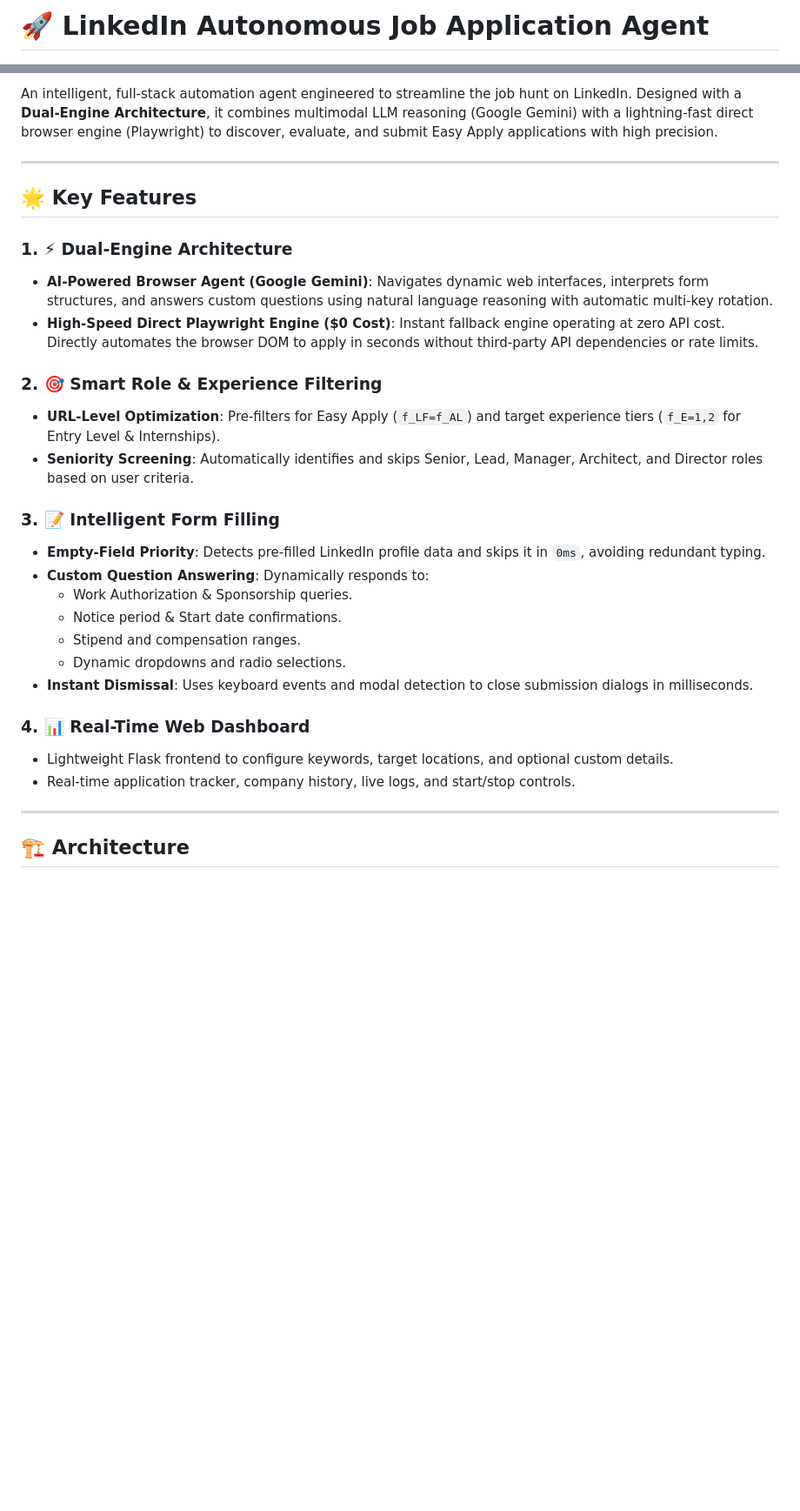
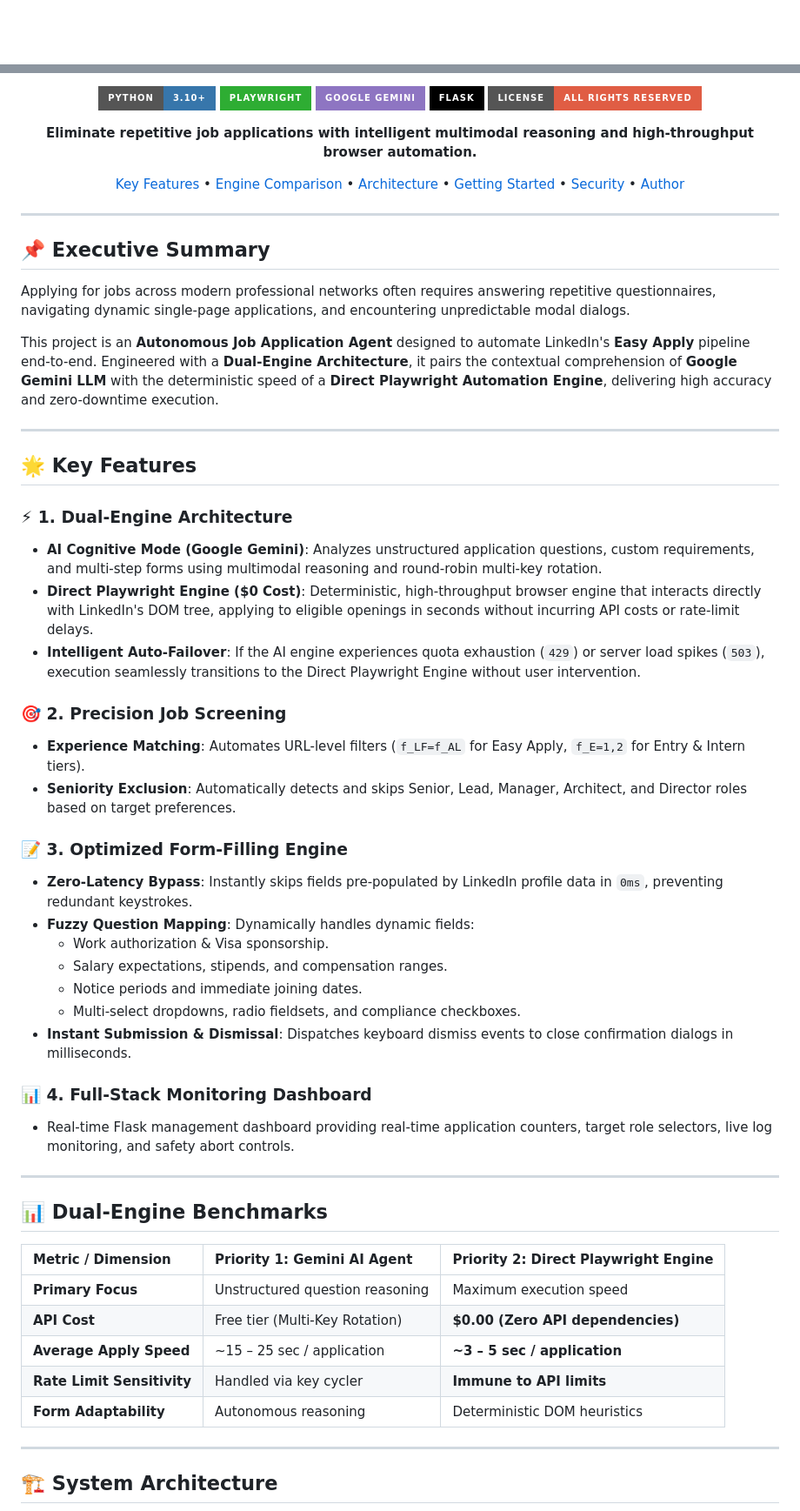
Before and after one commit to mohammadthaheer2005/LinkedIn-Job-Automation, a Markdown page: README.md, 2 parts joined by grey strips. Shown at 87% size. Drawn GitHub-style; badges without logos; blank space fills up the shorter version.

````diff
--- a/README.md
+++ b/README.md
@@ -1,2 +1,2 @@
-# 🚀 LinkedIn Autonomous Job Application Agent
+<div align="center">
 
@@ -8,34 +5,66 @@
 
-An intelligent, full-stack automation agent engineered to streamline the job hunt on LinkedIn. Designed with a **Dual-Engine Architecture**, it combines multimodal LLM reasoning (Google Gemini) with a lightning-fast direct browser engine (Playwright) to discover, evaluate, and submit Easy Apply applications with high precision.
+[![Python 3.10+](https://img.shields.io/badge/Python-3.10%2B-3776AB?style=for-the-badge&logo=python&logoColor=white)](https://python.org)
+[![Playwright](https://img.shields.io/badge/Playwright-2EAD33?style=for-the-badge&logo=playwright&logoColor=white)](https://playwright.dev)
+[![Google Gemini](https://img.shields.io/badge/Google%20Gemini-8E75C2?style=for-the-badge&logo=google&logoColor=white)](https://aistudio.google.com)
+[![Flask](https://img.shields.io/badge/Flask-000000?style=for-the-badge&logo=flask&logoColor=white)](https://flask.palletsprojects.com)
+[![License: Proprietary](https://img.shields.io/badge/License-All%20Rights%20Reserved-red?style=for-the-badge)](LICENSE)
+
+<p align="center">
+  <b>Eliminate repetitive job applications with intelligent multimodal reasoning and high-throughput browser automation.</b>
+</p>
+
+[Key Features](#-key-features) • [Engine Comparison](#-dual-engine-benchmarks) • [Architecture](#-system-architecture) • [Getting Started](#-getting-started) • [Security](#-security--data-privacy) • [Author](#-author)
+
+---
+
+</div>
+
+## 📌 Executive Summary
+
+Applying for jobs across modern professional networks often requires answering repetitive questionnaires, navigating dynamic single-page applications, and encountering unpredictable modal dialogs.
+
+This project is an **Autonomous Job Application Agent** designed to automate LinkedIn's **Easy Apply** pipeline end-to-end. Engineered with a **Dual-Engine Architecture**, it pairs the contextual comprehension of **Google Gemini LLM** with the deterministic speed of a **Direct Playwright Automation Engine**, delivering high accuracy and zero-downtime execution.
 
 ---
 
 ## 🌟 Key Features
 
-### 1. ⚡ Dual-Engine Architecture
-- **AI-Powered Browser Agent (Google Gemini)**: Navigates dynamic web interfaces, interprets form structures, and answers custom questions using natural language reasoning with automatic multi-key rotation.
-- **High-Speed Direct Playwright Engine ($0 Cost)**: Instant fallback engine operating at zero API cost. Directly automates the browser DOM to apply in seconds without third-party API dependencies or rate limits.
+### ⚡ 1. Dual-Engine Architecture
+* **AI Cognitive Mode (Google Gemini)**: Analyzes unstructured application questions, custom requirements, and multi-step forms using multimodal reasoning and round-robin multi-key rotation.
+* **Direct Playwright Engine ($0 Cost)**: Deterministic, high-throughput browser engine that interacts directly with LinkedIn's DOM tree, applying to eligible openings in seconds without incurring API costs or rate-limit delays.
+* **Intelligent Auto-Failover**: If the AI engine experiences quota exhaustion (`429`) or server load spikes (`503`), execution seamlessly transitions to the Direct Playwright Engine without user intervention.
 
-### 2. 🎯 Smart Role & Experience Filtering
-- **URL-Level Optimization**: Pre-filters for Easy Apply (`f_LF=f_AL`) and target experience tiers (`f_E=1,2` for Entry Level & Internships).
-- **Seniority Screening**: Automatically identifies and skips Senior, Lead, Manager, Architect, and Director roles based on user criteria.
+### 🎯 2. Precision Job Screening
+* **Experience Matching**: Automates URL-level filters (`f_LF=f_AL` for Easy Apply, `f_E=1,2` for Entry & Intern tiers).
+* **Seniority Exclusion**: Automatically detects and skips Senior, Lead, Manager, Architect, and Director roles based on target preferences.
 
-### 3. 📝 Intelligent Form Filling
-- **Empty-Field Priority**: Detects pre-filled LinkedIn profile data and skips it in `0ms`, avoiding redundant typing.
-- **Custom Question Answering**: Dynamically responds to:
-  - Work Authorization & Sponsorship queries.
-  - Notice period & Start date confirmations.
-  - Stipend and compensation ranges.
-  - Dynamic dropdowns and radio selections.
-- **Instant Dismissal**: Uses keyboard events and modal detection to close submission dialogs in milliseconds.
+### 📝 3. Optimized Form-Filling Engine
+* **Zero-Latency Bypass**: Instantly skips fields pre-populated by LinkedIn profile data in `0ms`, preventing redundant keystrokes.
+* **Fuzzy Question Mapping**: Dynamically handles dynamic fields:
+  * Work authorization & Visa sponsorship.
+  * Salary expectations, stipends, and compensation ranges.
+  * Notice periods and immediate joining dates.
+  * Multi-select dropdowns, radio fieldsets, and compliance checkboxes.
+* **Instant Submission & Dismissal**: Dispatches keyboard dismiss events to close confirmation dialogs in milliseconds.
 
-### 4. 📊 Real-Time Web Dashboard
-- Lightweight Flask frontend to configure keywords, target locations, and optional custom details.
-- Real-time application tracker, company history, live logs, and start/stop controls.
+### 📊 4. Full-Stack Monitoring Dashboard
+* Real-time Flask management dashboard providing real-time application counters, target role selectors, live log monitoring, and safety abort controls.
 
 ---
 
-## 🏗️ Architecture
+## 📊 Dual-Engine Benchmarks
+
+| Metric / Dimension | Priority 1: Gemini AI Agent | Priority 2: Direct Playwright Engine |
+| :--- | :--- | :--- |
+| **Primary Focus** | Unstructured question reasoning | Maximum execution speed |
+| **API Cost** | Free tier (Multi-Key Rotation) | **$0.00 (Zero API dependencies)** |
+| **Average Apply Speed** | ~15 – 25 sec / application | **~3 – 5 sec / application** |
+| **Rate Limit Sensitivity** | Handled via key cycler | **Immune to API limits** |
+| **Form Adaptability** | Autonomous reasoning | Deterministic DOM heuristics |
+
+---
+
+## 🏗️ System Architecture
 
 ```mermaid
 flowchart TD
````
Also changed, not shown: other parts of README.md (+63 -68 lines).
